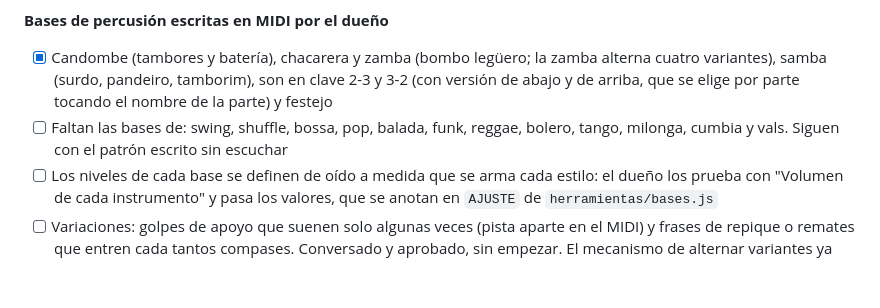
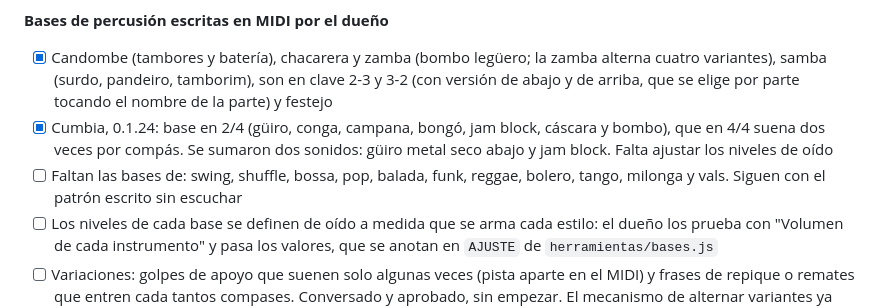
Before and after one commit to tomasgarmonica/airrial, a Markdown page: PENDIENTES.md, the part around the change. Rendered like a GitHub page; blank space fills up the shorter version.

Commit message:
Pendientes: base de cumbia hecha
Co-Authored-By: Claude Opus 5.5 <noreply@anthropic.com>

```diff
--- a/PENDIENTES.md
+++ b/PENDIENTES.md
@@ -75,7 +75,8 @@ grabaciones (ver `GRABACION.md`).
 
 **Bases de percusión escritas en MIDI por el dueño**
 - [x] Candombe (tambores y batería), chacarera y zamba (bombo legüero; la zamba alterna cuatro variantes), samba (surdo, pandeiro, tamborim), son en clave 2-3 y 3-2 (con versión de abajo y de arriba, que se elige por parte tocando el nombre de la parte) y festejo
-- [ ] Faltan las bases de: swing, shuffle, bossa, pop, balada, funk, reggae, bolero, tango, milonga, cumbia y vals. Siguen con el patrón escrito sin escuchar
+- [x] Cumbia, 0.1.24: base en 2/4 (güiro, conga, campana, bongó, jam block, cáscara y bombo), que en 4/4 suena dos veces por compás. Se sumaron dos sonidos: güiro metal seco abajo y jam block. Falta ajustar los niveles de oído
+- [ ] Faltan las bases de: swing, shuffle, bossa, pop, balada, funk, reggae, bolero, tango, milonga y vals. Siguen con el patrón escrito sin escuchar
 - [ ] Los niveles de cada base se definen de oído a medida que se arma cada estilo: el dueño los prueba con "Volumen de cada instrumento" y pasa los valores, que se anotan en `AJUSTE` de `herramientas/bases.js`
 - [ ] Variaciones: golpes de apoyo que suenen solo algunas veces (pista aparte en el MIDI) y frases de repique o remates que entren cada tantos compases. Conversado y aprobado, sin empezar. El mecanismo de alternar variantes ya existe (zamba)
 - [ ] Candombe: los dos redoblantes suaves de la batería son apoyos; hoy suenan siempre
```
